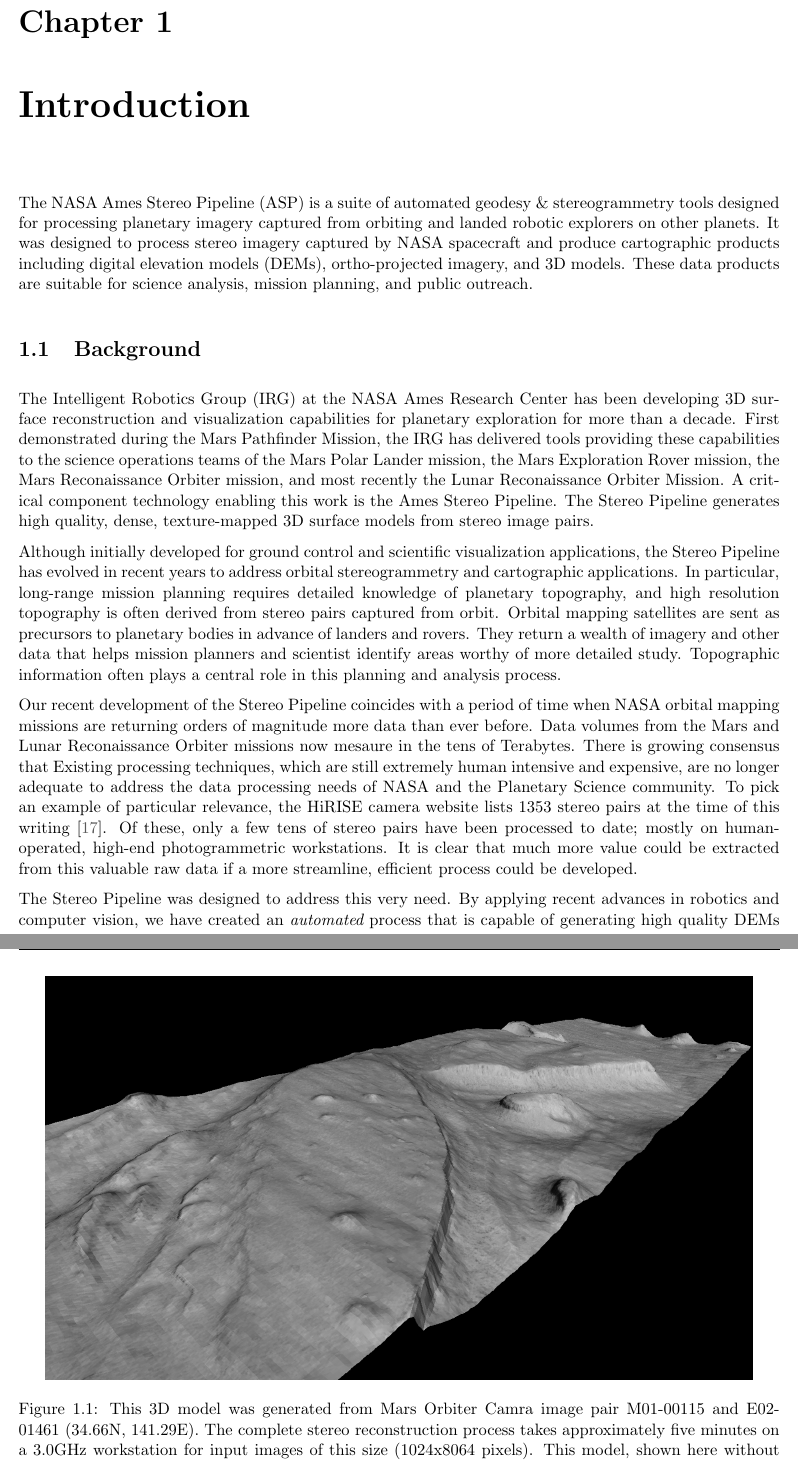
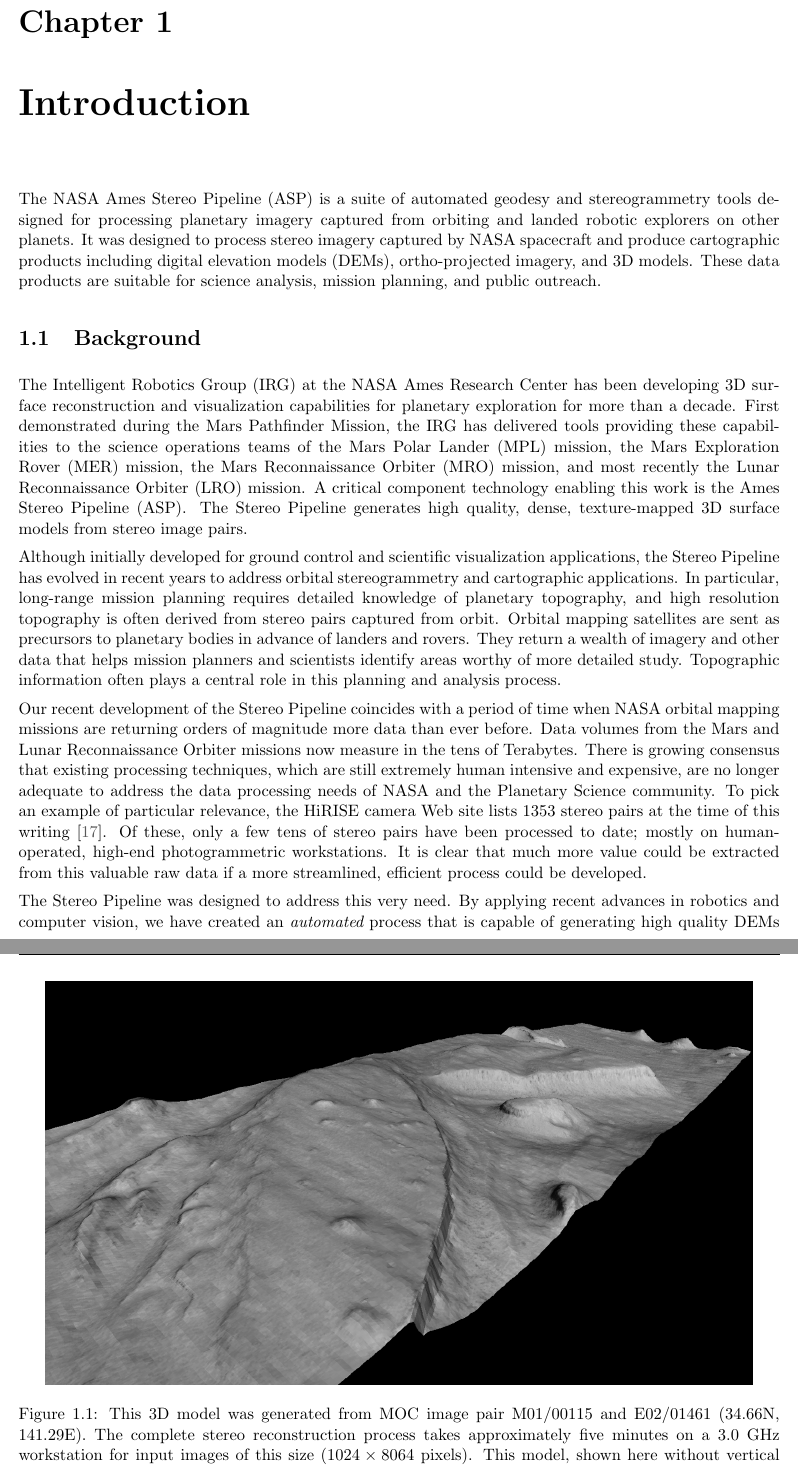
Before and after one commit to NeoGeographyToolkit/StereoPipeline, a LaTeX thesis (docs/book/asp_book.tex, which reads docs/book/introduction.tex): two parts of pages 9 and 10 of 92, joined at a grey line, cut so that both start at the same text. Compiled offline with pdfLaTeX.

Commit message:
Finished Editing Intro.

```diff
--- a/docs/book/asp_book.tex
+++ b/docs/book/asp_book.tex
@@ -4,7 +4,8 @@
 % \usepackage{moreverb}
 % \usepackage{float}
 \usepackage{subfigure}
-\usepackage{graphicx, amsfonts, psfrag, fancyhdr, layout, appendix, subfigure}
+\usepackage{graphicx}
+\usepackage{amsfonts, psfrag, fancyhdr, layout, appendix, subfigure}
 \usepackage{wrapfig}
 \usepackage{color}
 \definecolor{violet}{rgb}{0.5,0,1}
--- a/docs/book/introduction.tex
+++ b/docs/book/introduction.tex
@@ -1,40 +1,40 @@
 \chapter{Introduction}
 
-The NASA Ames Stereo Pipeline (ASP) is a suite of automated geodesy \&
+\acresetall
+
+The \acsu{NASA} \ac{ASP} is a suite of automated geodesy and
 stereogrammetry tools designed for processing planetary imagery
 captured from orbiting and landed robotic explorers on other planets.
-It was designed to process stereo imagery captured by NASA spacecraft
-and produce cartographic products including digital elevation models
-(DEMs), ortho-projected imagery, and 3D models.  These data products
-are suitable for science analysis, mission planning, and public
-outreach.
+It was designed to process stereo imagery captured by \ac{NASA}
+spacecraft and produce cartographic products including \acp{DEM},
+ortho-projected imagery, and 3D models.  These data products are
+suitable for science analysis, mission planning, and public outreach.
 
 \begin{figure}[tb]
    \centering
    \includegraphics[width=6.5in]{images/introduction/p19view2.png}
-   \caption{This 3D model was generated from Mars Orbiter Camra image
-     pair M01-00115 and E02-01461 (34.66N, 141.29E).  The complete
+   \caption{This 3D model was generated from \ac{MOC} image
+     pair M01/00115 and E02/01461 (34.66N, 141.29E).  The complete
      stereo reconstruction process takes approximately five minutes on
-     a 3.0GHz workstation for input images of this size (1024x8064
-     pixels).  This model, shown here without vertical elevation
-     exaggeration, is roughly 2-km wide in the cross-track
+     a 3.0~GHz workstation for input images of this size ($1024 \times 8064$
+     pixels).  This model, shown here without vertical
+     exaggeration, is roughly 2~km wide in the cross-track
      dimension. }
    \label{fig:p19}
 \end{figure}
 
 \section{Background}
 
-The Intelligent Robotics Group (IRG) at the NASA Ames Research Center
-has been developing 3D surface reconstruction and visualization
-capabilities for planetary exploration for more than a decade.  First
-demonstrated during the Mars Pathfinder Mission, the IRG has delivered
-tools providing these capabilities to the science operations teams of
-the Mars Polar Lander mission, the Mars Exploration Rover mission, the
-Mars Reconaissance Orbiter mission, and most recently the Lunar
-Reconaissance Orbiter Mission. A critical component technology
-enabling this work is the Ames Stereo Pipeline.  The Stereo Pipeline
-generates high quality, dense, texture-mapped 3D surface models from
-stereo image pairs.
+The \ac{IRG} at the NASA Ames Research Center has been developing
+3D surface reconstruction and visualization capabilities for planetary
+exploration for more than a decade.  First demonstrated during the
+Mars Pathfinder Mission, the \ac{IRG} has delivered tools providing
+these capabilities to the science operations teams of the Mars Polar
+Lander (MPL) mission, the \ac{MER} mission, the \ac{MRO} mission,
+and most recently the \ac{LRO} mission. A critical component
+technology enabling this work is the \acf{ASP}.  The Stereo Pipeline
+generates high quality, dense, texture-mapped 3D surface models
+from stereo image pairs.
 
 Although initially developed for ground control and scientific
 visualization applications, the Stereo Pipeline has evolved in recent
@@ -44,29 +44,30 @@ detailed knowledge of planetary topography, and high resolution
 topography is often derived from stereo pairs captured from orbit.
 Orbital mapping satellites are sent as precursors to planetary bodies
 in advance of landers and rovers.  They return a wealth of imagery and
-other data that helps mission planners and scientist identify areas
+other data that helps mission planners and scientists identify areas
 worthy of more detailed study. Topographic information often plays a
 central role in this planning and analysis process.
 
-Our recent development of the Stereo Pipeline coincides with a period
-of time when NASA orbital mapping missions are returning orders of
-magnitude more data than ever before.  Data volumes from the Mars and
-Lunar Reconaissance Orbiter missions now mesaure in the tens of
-Terabytes.  There is growing consensus that Existing processing
-techniques, which are still extremely human intensive and expensive,
-are no longer adequate to address the data processing needs of NASA
-and the Planetary Science community.  To pick an example of particular
-relevance, the HiRISE camera website lists 1353 stereo pairs at the
-time of this writing \cite{HiRISE_website}.  Of these, only a few tens
-of stereo pairs have been processed to date; mostly on human-operated,
-high-end photogrammetric workstations.  It is clear that much more
-value could be extracted from this valuable raw data if a more
-streamline, efficient process could be developed.
+Our recent development of the Stereo Pipeline coincides with a
+period of time when \ac{NASA} orbital mapping missions are returning
+orders of magnitude more data than ever before.  Data volumes from
+the Mars and Lunar Reconnaissance Orbiter missions now measure in
+the tens of Terabytes.  There is growing consensus that existing
+processing techniques, which are still extremely human intensive
+and expensive, are no longer adequate to address the data processing
+needs of \ac{NASA} and the Planetary Science community.  To pick
+an example of particular relevance, the HiRISE camera Web site lists
+1353 stereo pairs at the time of this writing \citep{HiRISE_website}.
+Of these, only a few tens of stereo pairs have been processed to
+date; mostly on human-operated, high-end photogrammetric workstations.
+It is clear that much more value could be extracted from this
+valuable raw data if a more streamlined, efficient process could be
+developed.
 
 The Stereo Pipeline was designed to address this very need.  By
 applying recent advances in robotics and computer vision, we have
 created an {\em automated} process that is capable of generating high
-quality DEMs with minimal human intervention.  Users of the Stereo
+quality \acp{DEM} with minimal human intervention.  Users of the Stereo
 Pipeline can expect to spend some time picking a handful of settings
 when they first start processing a new type of imagery, but once this
 is done the Stereo Pipeline can be used to process tens, hundreds, or
@@ -79,7 +80,7 @@ processing pipelines.  As this tool continues to mature, we believe
 that it will be capable of producing digital elevation models of
 exceptional quality without any human intervention.
 
-\section{Human vs. Computer : When to Choose Automation}
+\section{Human vs. Computer: When to Choose Automation}
 
 When is it appropriate to choose automated stereo mapping over the use
 of a conventional, human-operated photogrammetric workstation?  This
```
Also changed, not shown: docs/book/bibliography.bib (+1 -1 lines), docs/book/asp_book.tex (5 more changed lines), docs/book/introduction.tex (64 more changed lines).
